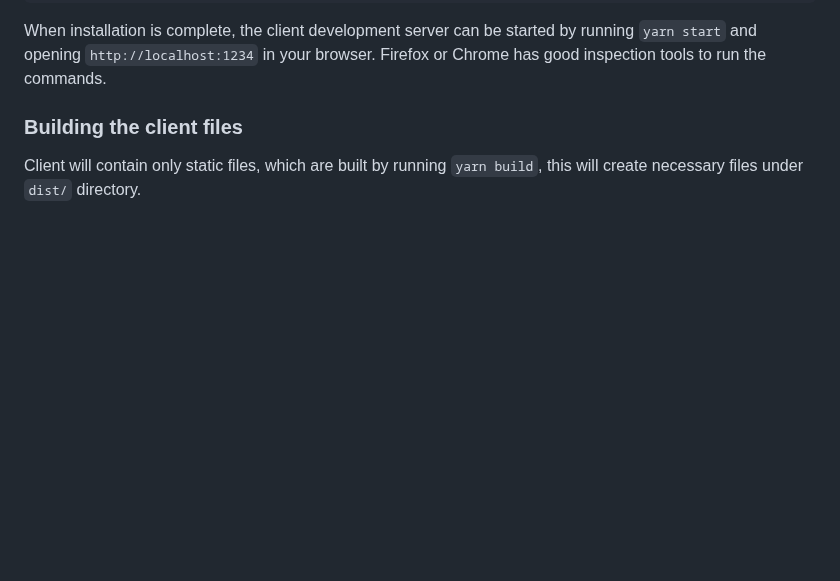
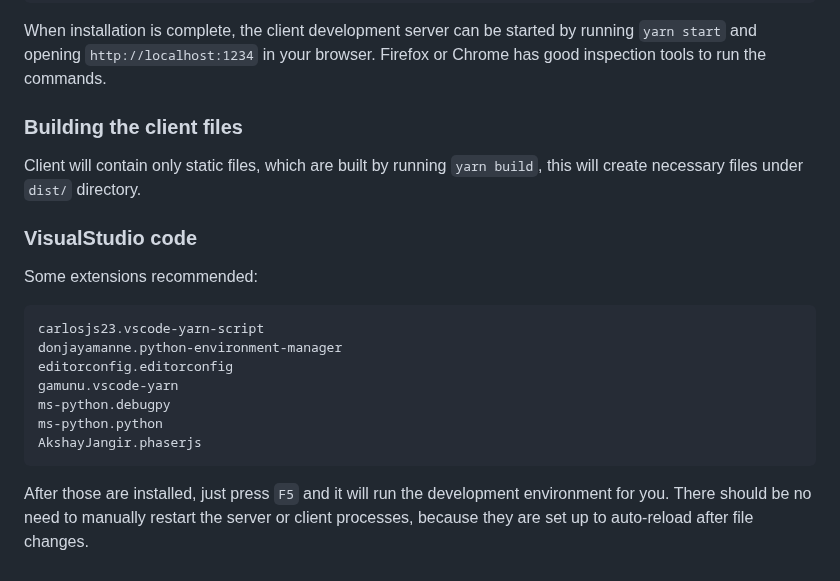
Before and after one commit to spitzerUH/distributed_systems, a Markdown page: README.md, the part around the change. Drawn GitHub-style; blank space fills up the shorter version.

Commit message:
Add VSCode related block to Readme

````diff
--- a/README.md
+++ b/README.md
@@ -298,3 +298,18 @@ Firefox or Chrome has good inspection tools to run the commands.
 ### Building the client files
 
 Client will contain only static files, which are built by running ```yarn build```, this will create necessary files under ```dist/``` directory.
+
+### VisualStudio code
+
+Some extensions recommended:
+```
+carlosjs23.vscode-yarn-script
+donjayamanne.python-environment-manager
+editorconfig.editorconfig
+gamunu.vscode-yarn
+ms-python.debugpy
+ms-python.python
+AkshayJangir.phaserjs
+```
+After those are installed, just press `F5` and it will run the development environment for you.
+There should be no need to manually restart the server or client processes, because they are set up to auto-reload after file changes.
````
